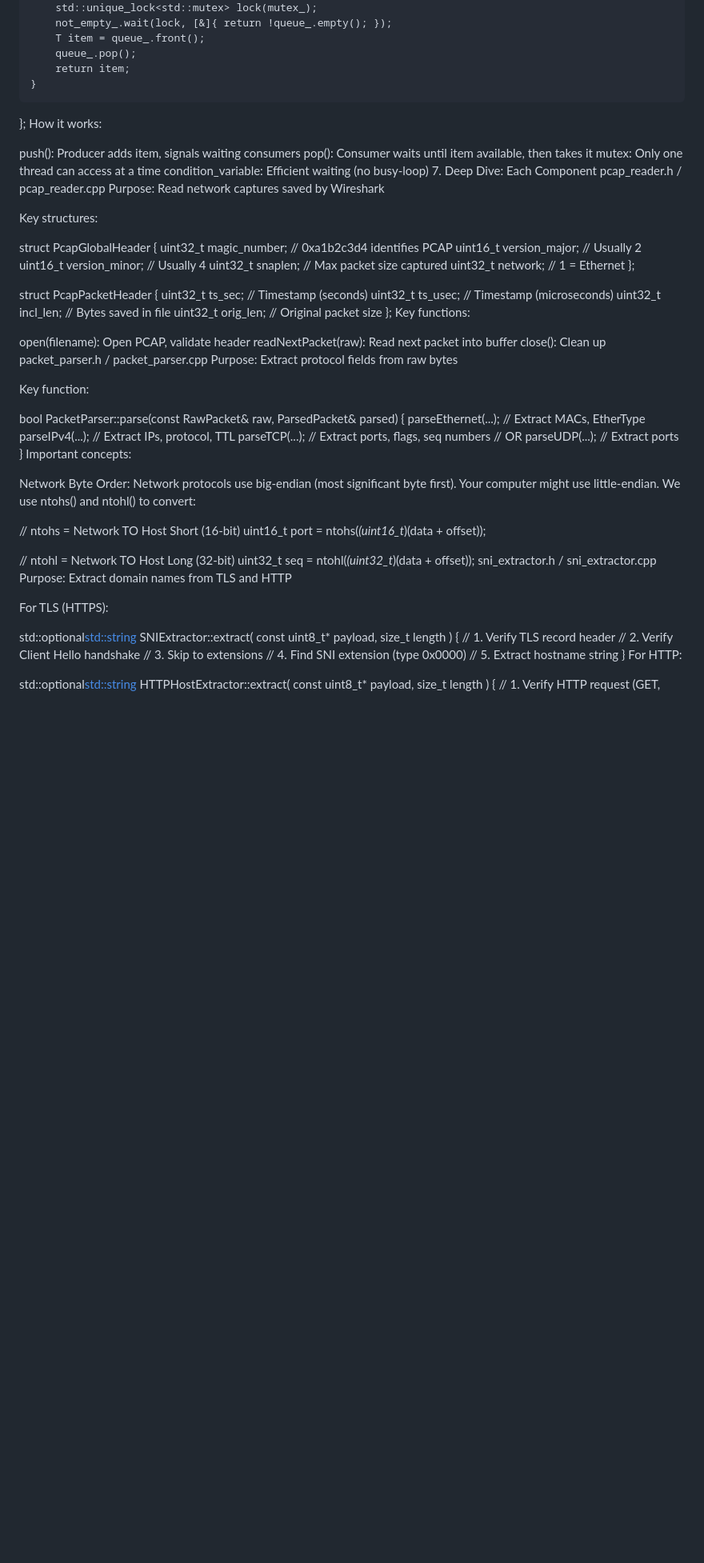
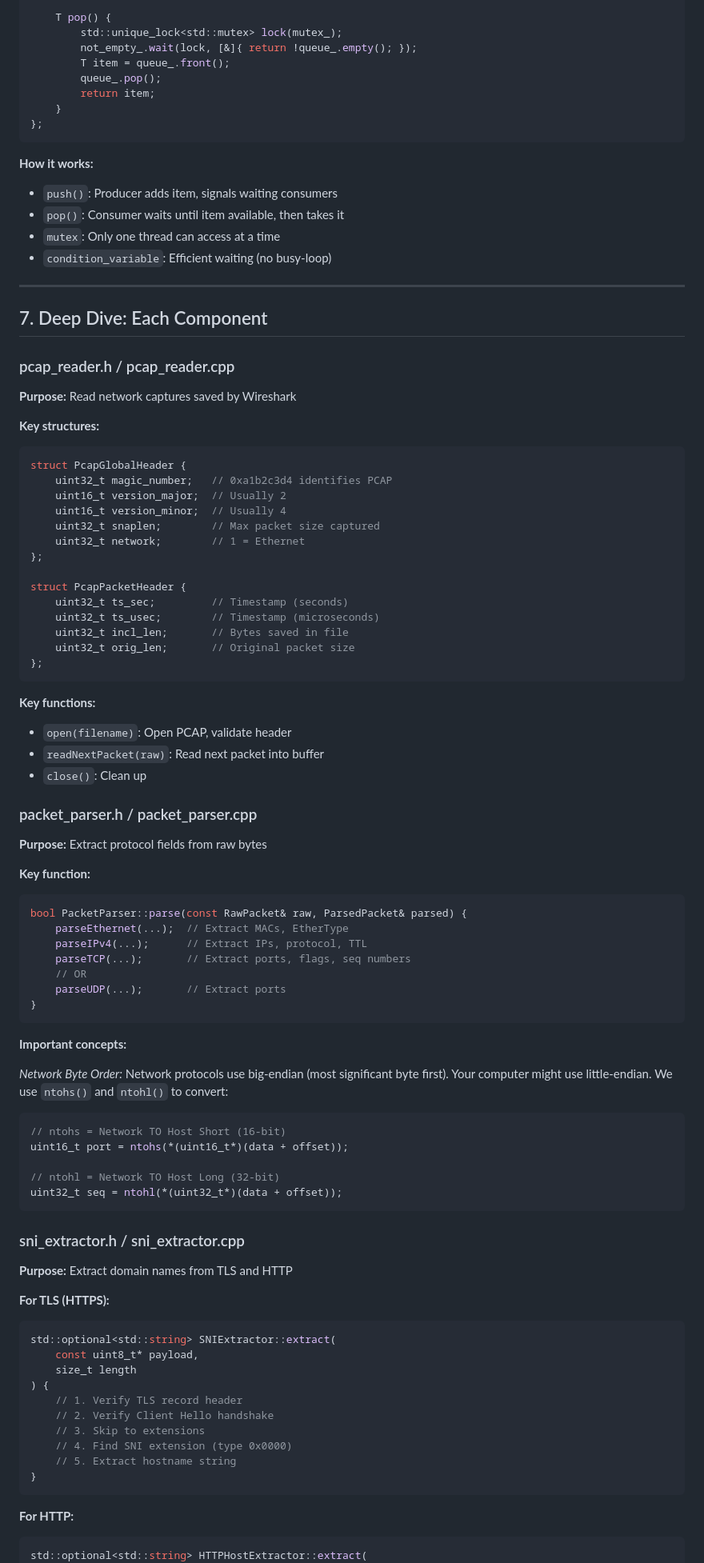
Before and after one commit to sthits123/Packet-analyser, a Markdown page: README.md, the part around one of its changes. Shown at 80% size. Rendered like a GitHub page; blank space fills up the shorter version.

````diff
--- a/README.md
+++ b/README.md
@@ -417,18 +550,24 @@ class TSQueue {
         return item;
     }
 };
-How it works:
+```
 
-push(): Producer adds item, signals waiting consumers
-pop(): Consumer waits until item available, then takes it
-mutex: Only one thread can access at a time
-condition_variable: Efficient waiting (no busy-loop)
-7. Deep Dive: Each Component
-pcap_reader.h / pcap_reader.cpp
-Purpose: Read network captures saved by Wireshark
+**How it works:**
+- `push()`: Producer adds item, signals waiting consumers
+- `pop()`: Consumer waits until item available, then takes it
+- `mutex`: Only one thread can access at a time
+- `condition_variable`: Efficient waiting (no busy-loop)
 
-Key structures:
+---
 
+## 7. Deep Dive: Each Component
+
+### pcap_reader.h / pcap_reader.cpp
+
+**Purpose:** Read network captures saved by Wireshark
+
+**Key structures:**
+```cpp
 struct PcapGlobalHeader {
     uint32_t magic_number;   // 0xa1b2c3d4 identifies PCAP
     uint16_t version_major;  // Usually 2
@@ -443,16 +582,19 @@ struct PcapPacketHeader {
     uint32_t incl_len;       // Bytes saved in file
     uint32_t orig_len;       // Original packet size
 };
-Key functions:
+```
 
-open(filename): Open PCAP, validate header
-readNextPacket(raw): Read next packet into buffer
-close(): Clean up
-packet_parser.h / packet_parser.cpp
-Purpose: Extract protocol fields from raw bytes
+**Key functions:**
+- `open(filename)`: Open PCAP, validate header
+- `readNextPacket(raw)`: Read next packet into buffer
+- `close()`: Clean up
 
-Key function:
+### packet_parser.h / packet_parser.cpp
 
+**Purpose:** Extract protocol fields from raw bytes
+
+**Key function:**
+```cpp
 bool PacketParser::parse(const RawPacket& raw, ParsedPacket& parsed) {
     parseEthernet(...);  // Extract MACs, EtherType
     parseIPv4(...);      // Extract IPs, protocol, TTL
@@ -460,20 +602,25 @@ bool PacketParser::parse(const RawPacket& raw, ParsedPacket& parsed) {
     // OR
     parseUDP(...);       // Extract ports
 }
-Important concepts:
+```
 
-Network Byte Order: Network protocols use big-endian (most significant byte first). Your computer might use little-endian. We use ntohs() and ntohl() to convert:
+**Important concepts:**
 
+*Network Byte Order:* Network protocols use big-endian (most significant byte first). Your computer might use little-endian. We use `ntohs()` and `ntohl()` to convert:
+```cpp
 // ntohs = Network TO Host Short (16-bit)
 uint16_t port = ntohs(*(uint16_t*)(data + offset));
 
 // ntohl = Network TO Host Long (32-bit)
 uint32_t seq = ntohl(*(uint32_t*)(data + offset));
-sni_extractor.h / sni_extractor.cpp
-Purpose: Extract domain names from TLS and HTTP
+```
 
-For TLS (HTTPS):
+### sni_extractor.h / sni_extractor.cpp
 
+**Purpose:** Extract domain names from TLS and HTTP
+
+**For TLS (HTTPS):**
+```cpp
 std::optional<std::string> SNIExtractor::extract(
     const uint8_t* payload,
     size_t length
@@ -484,8 +631,10 @@ std::optional<std::string> SNIExtractor::extract(
     // 4. Find SNI extension (type 0x0000)
     // 5. Extract hostname string
 }
-For HTTP:
+```
 
+**For HTTP:**
+```cpp
 std::optional<std::string> HTTPHostExtractor::extract(
     const uint8_t* payload,
     size_t length
````
Also changed, not shown: other parts of README.md (+426 -195 lines), screenshots/blocking-1.png (added), screenshots/blocking-2.png (added), screenshots/without-blocking-2.png (added), screenshots/without-blocking.png (added).
